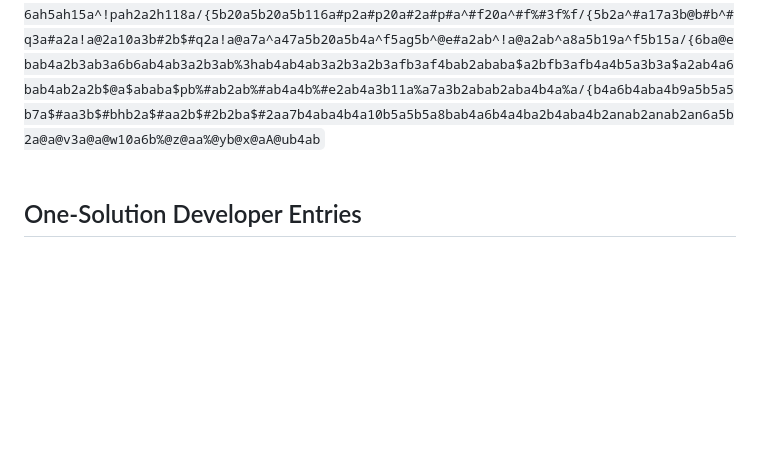
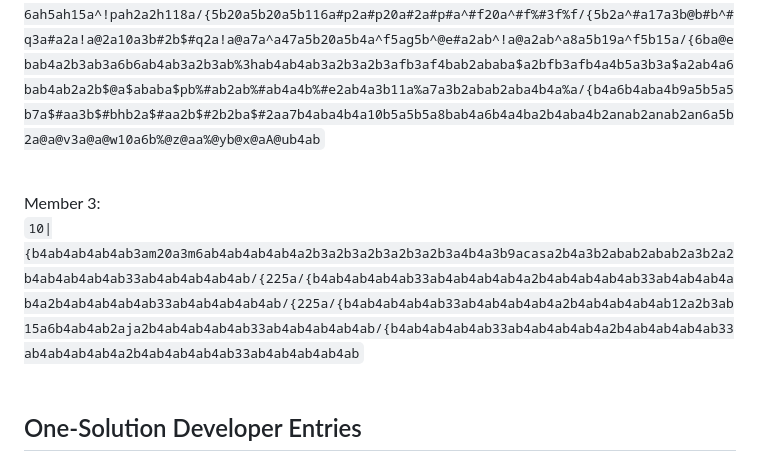
Before and after one commit to Jackal-42/cube_puzzler, a Markdown page: levels.md, the part around the change. GitHub-like rendering; blank space fills up the shorter version.

Commit message:
Added another team member level

```diff
--- a/levels.md
+++ b/levels.md
@@ -14,6 +14,10 @@ Member 1:<br>
 
 Member 2:<br>
  `11|{5ba#q18a5ba#2a5a$a4a$2a4a$ab$b3b$f^f%fab$f^f%f$d$bb$3bb$b4b7a$3fa$a$f$k$f5b^a14a$aac2a5b5a20b4ab^a4a5b19a$a5b18a$e6b3a^hb3a^hb3a^ab/{5a5b9ah3ahb2a6ba^!a5a2h3a2bh2a2b4a%f4a%f4a%f4a%f6ah5ah15a^!pah2a2h118a/{5b20a5b20a5b116a#p2a#p20a#2a#p#a^#f20a^#f%#3f%f/{5b2a^#a17a3b@b#b^#q3a#a2a!a@2a10a3b#2b$#q2a!a@a7a^a47a5b20a5b4a^f5ag5b^@e#a2ab^!a@a2ab^a8a5b19a^f5b15a/{6ba@ebab4a2b3ab3a6b6ab4ab3a2b3ab%3hab4ab4ab3a2b3a2b3afb3af4bab2ababa$a2bfb3afb4a4b5a3b3a$a2ab4a6bab4ab2a2b$@a$ababa$pb%#ab2ab%#ab4a4b%#e2ab4a3b11a%a7a3b2abab2aba4b4a%a/{b4a6b4aba4b9a5b5a5b7a$#aa3b$#bhb2a$#aa2b$#2b2ba$#2aa7b4aba4b4a10b5a5b5a8bab4a6b4a4ba2b4aba4b2anab2anab2an6a5b2a@a@v3a@a@w10a6b%@z@aa%@yb@x@aA@ub4ab`
+ <br><br>
+
+ Member 3:<br>
+ `10|{b4ab4ab4ab4ab3am20a3m6ab4ab4ab4ab4a2b3a2b3a2b3a2b3a2b3a4b4a3b9acasa2b4a3b2abab2abab2a3b2a2b4ab4ab4ab4ab33ab4ab4ab4ab4ab/{225a/{b4ab4ab4ab4ab33ab4ab4ab4ab4a2b4ab4ab4ab4ab33ab4ab4ab4ab4a2b4ab4ab4ab4ab33ab4ab4ab4ab4ab/{225a/{b4ab4ab4ab4ab33ab4ab4ab4ab4a2b4ab4ab4ab4ab12a2b3ab15a6b4ab4ab2aja2b4ab4ab4ab4ab33ab4ab4ab4ab4ab/{b4ab4ab4ab4ab33ab4ab4ab4ab4a2b4ab4ab4ab4ab33ab4ab4ab4ab4a2b4ab4ab4ab4ab33ab4ab4ab4ab4ab`
  <br><br>
 
 ## One-Solution Developer Entries
```
